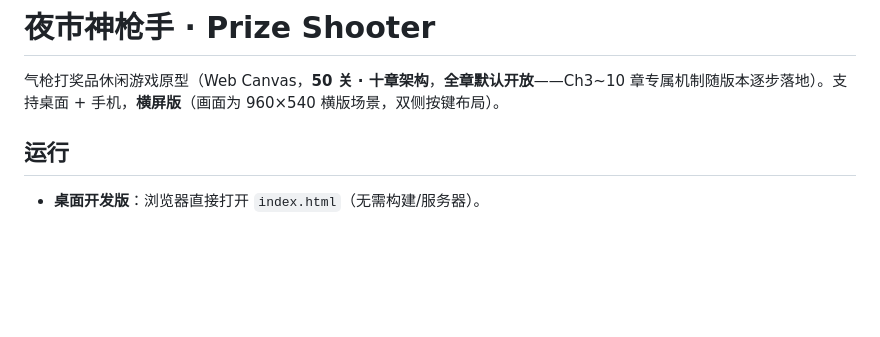
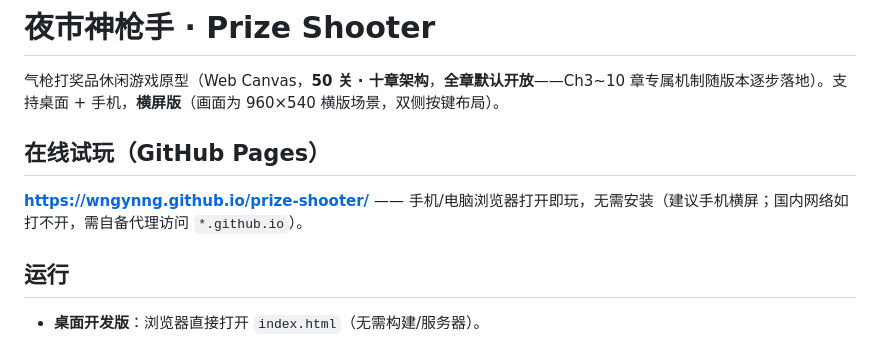
Before and after one commit to wngynng/prize-shooter, a Markdown page: README.md, the part around the change. GitHub-like rendering; blank space fills up the shorter version.

Commit message:
README 增加公网试玩链接（GitHub Pages）

```diff
--- a/README.md
+++ b/README.md
@@ -1,6 +1,10 @@
 # 夜市神枪手 · Prize Shooter
 
 气枪打奖品休闲游戏原型（Web Canvas，**50 关 · 十章架构**，**全章默认开放**——Ch3~10 章专属机制随版本逐步落地）。支持桌面 + 手机，**横屏版**（画面为 960×540 横版场景，双侧按键布局）。
+
+## 在线试玩（GitHub Pages）
+
+**<https://wngynng.github.io/prize-shooter/>** —— 手机/电脑浏览器打开即玩，无需安装（建议手机横屏；国内网络如打不开，需自备代理访问 `*.github.io`）。
 
 ## 运行
 
```
